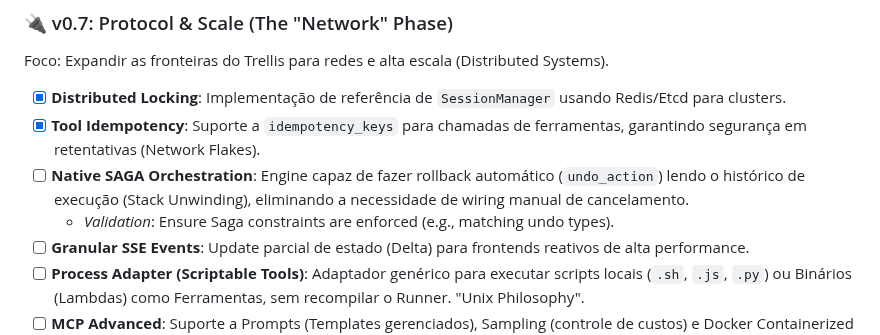
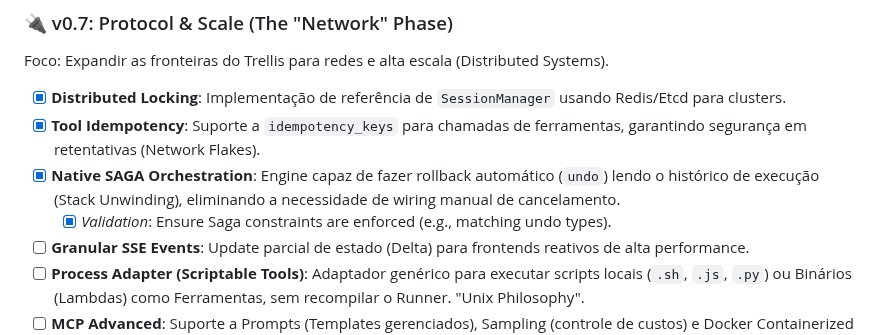
Before and after one commit to aretw0/trellis, a Markdown page: docs/PLANNING.md, the part around the change. Drawn GitHub-style.

Commit message:
docs(planning): mark native SAGA as completed in v0.7

```diff
--- a/docs/PLANNING.md
+++ b/docs/PLANNING.md
@@ -188,8 +188,8 @@ Foco: Expandir as fronteiras do Trellis para redes e alta escala (Distributed Sy
 
 - [x] **Distributed Locking**: Implementação de referência de `SessionManager` usando Redis/Etcd para clusters.
 - [x] **Tool Idempotency**: Suporte a `idempotency_keys` para chamadas de ferramentas, garantindo segurança em retentativas (Network Flakes).
-- [ ] **Native SAGA Orchestration**: Engine capaz de fazer rollback automático (`undo_action`) lendo o histórico de execução (Stack Unwinding), eliminando a necessidade de wiring manual de cancelamento.
-  - *Validation*: Ensure Saga constraints are enforced (e.g., matching undo types).
+- [x] **Native SAGA Orchestration**: Engine capaz de fazer rollback automático (`undo`) lendo o histórico de execução (Stack Unwinding), eliminando a necessidade de wiring manual de cancelamento.
+  - [x] *Validation*: Ensure Saga constraints are enforced (e.g., matching undo types).
 - [ ] **Granular SSE Events**: Update parcial de estado (Delta) para frontends reativos de alta performance.
 - [ ] **Process Adapter (Scriptable Tools)**: Adaptador genérico para executar scripts locais (`.sh`, `.js`, `.py`) ou Binários (Lambdas) como Ferramentas, sem recompilar o Runner. "Unix Philosophy".
 - [ ] **MCP Advanced**: Suporte a Prompts (Templates gerenciados), Sampling (controle de custos) e Docker Containerized Tools.
```
